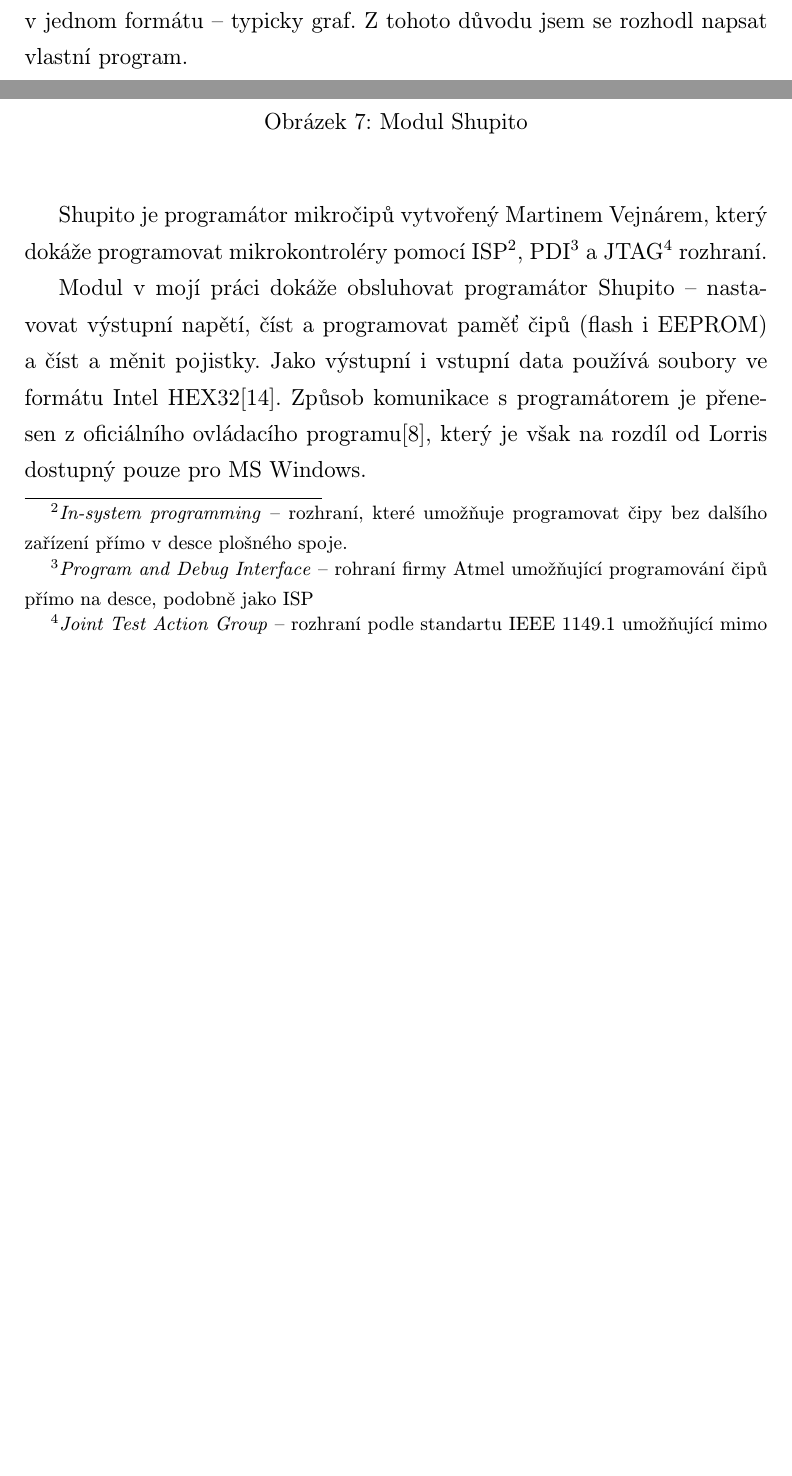
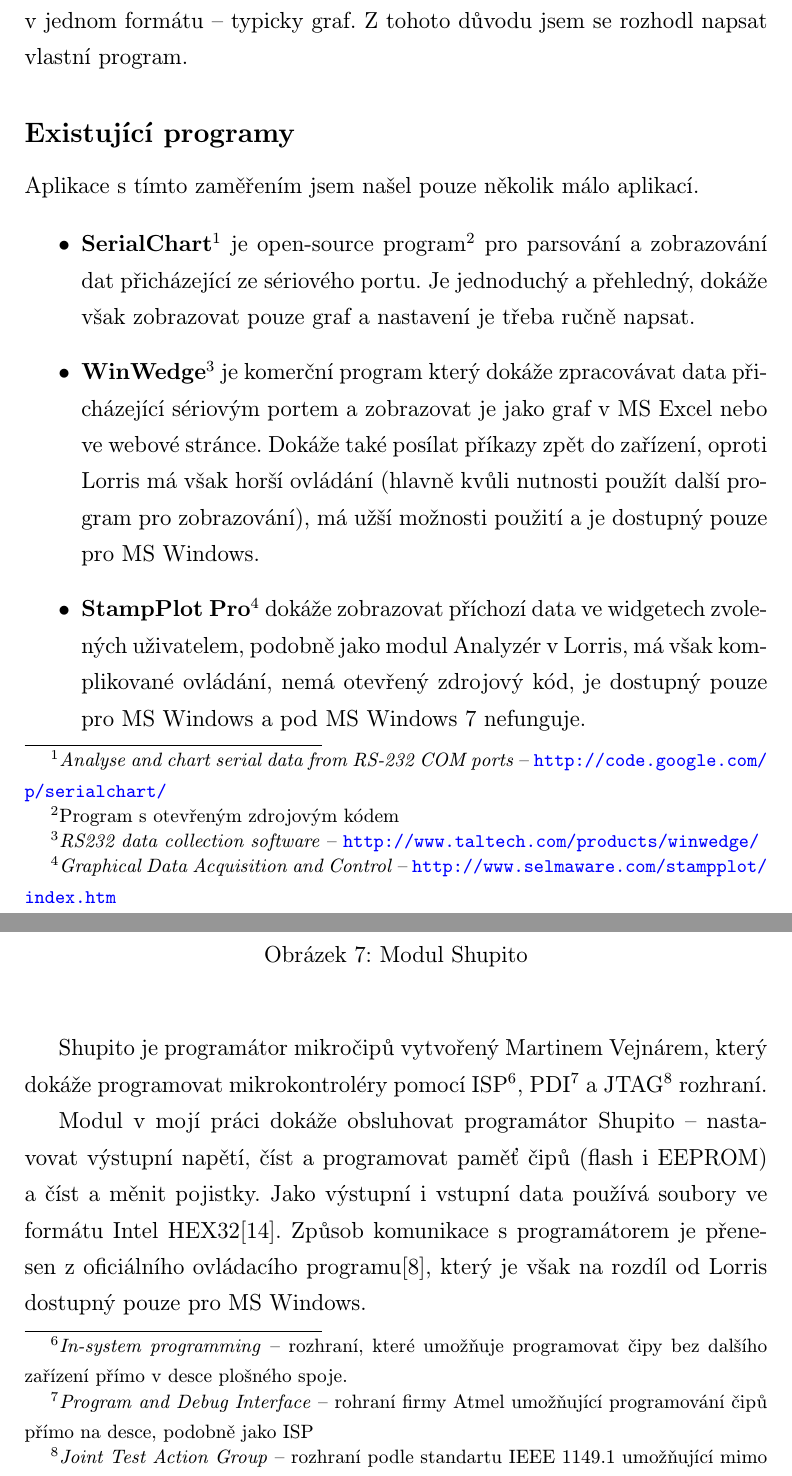
Before and after one commit to Tasssadar/soc, a LaTeX document (text.tex): two parts of pages 7 and 15 of 26 before the commit and two parts of pages 7 and 16 of 27 after it, joined at a grey line, cut so that both start at the same text, the shorter picture padded with empty space. The pictures show the PDF file text.pdf that the author committed with the source.

Commit message:
Add "existing programs" section

```diff
--- a/text.tex
+++ b/text.tex
@@ -238,6 +238,16 @@ Main feature of this application is modularity -- it is divided to sub-sections
 % zde začne text úvodu
 %TODO: naší?
 Při stavbě robotů (například na soutěž Eurobot) jsem se setkal s problémem  při zpracovávání dat z poměrně velkého množství senzorů, které robot obsahuje, a jejich přehledného zobrazování. Nenašel jsem žádný program, který by mi vyhovoval -- k dispozici jsou pouze komerční aplikace, které stojí poměrně velké množství peněz, anebo aplikace které dokáží zobrazovat pouze v jednom formátu -- typicky graf. Z tohoto důvodu jsem se rozhodl napsat vlastní program.
+
+\subsection*{Existující programy}
+\addcontentsline{toc}{subsection}{Existující programy}
+Aplikace s tímto zaměřením jsem našel pouze několik málo aplikací.
+
+\begin{itemize}
+    \item {\bf SerialChart}\footnote{\It{Analyse and chart serial data from RS-232 COM ports} -- \url{http://code.google.com/p/serialchart/}} je open-source program\footnote{Program s otevřeným zdrojovým kódem} pro parsování a zobrazování dat přicházející ze sériového portu. Je jednoduchý a přehledný, dokáže však zobrazovat pouze graf a nastavení je třeba ručně napsat.
+    \item {\bf WinWedge}\footnote{\It{RS232 data collection software} -- \url{http://www.taltech.com/products/winwedge/}} je komerční program který dokáže zpracovávat data přicházející sériovým portem a zobrazovat je jako graf v MS Excel nebo ve webové stránce. Dokáže také posílat příkazy zpět do zařízení, oproti Lorris má však horší ovládání (hlavně kvůli nutnosti použít další program pro zobrazování), má užší možnosti použití a je dostupný pouze pro MS Windows.
+    \item {\bf StampPlot Pro}\footnote{\It{Graphical Data Acquisition and Control} -- \url{http://www.selmaware.com/stampplot/index.htm}} dokáže zobrazovat příchozí data ve widgetech zvolených uživatelem, podobně jako modul Analyzér v Lorris, má však komplikované ovládání, nemá otevřený zdrojový kód, je dostupný pouze pro MS Windows a pod MS Windows 7 nefunguje.
+\end{itemize}
 
 \section*{Popis rozhraní}
 \addcontentsline{toc}{section}{Popis rozhraní}
```
Also changed, not shown: text.pdf.
